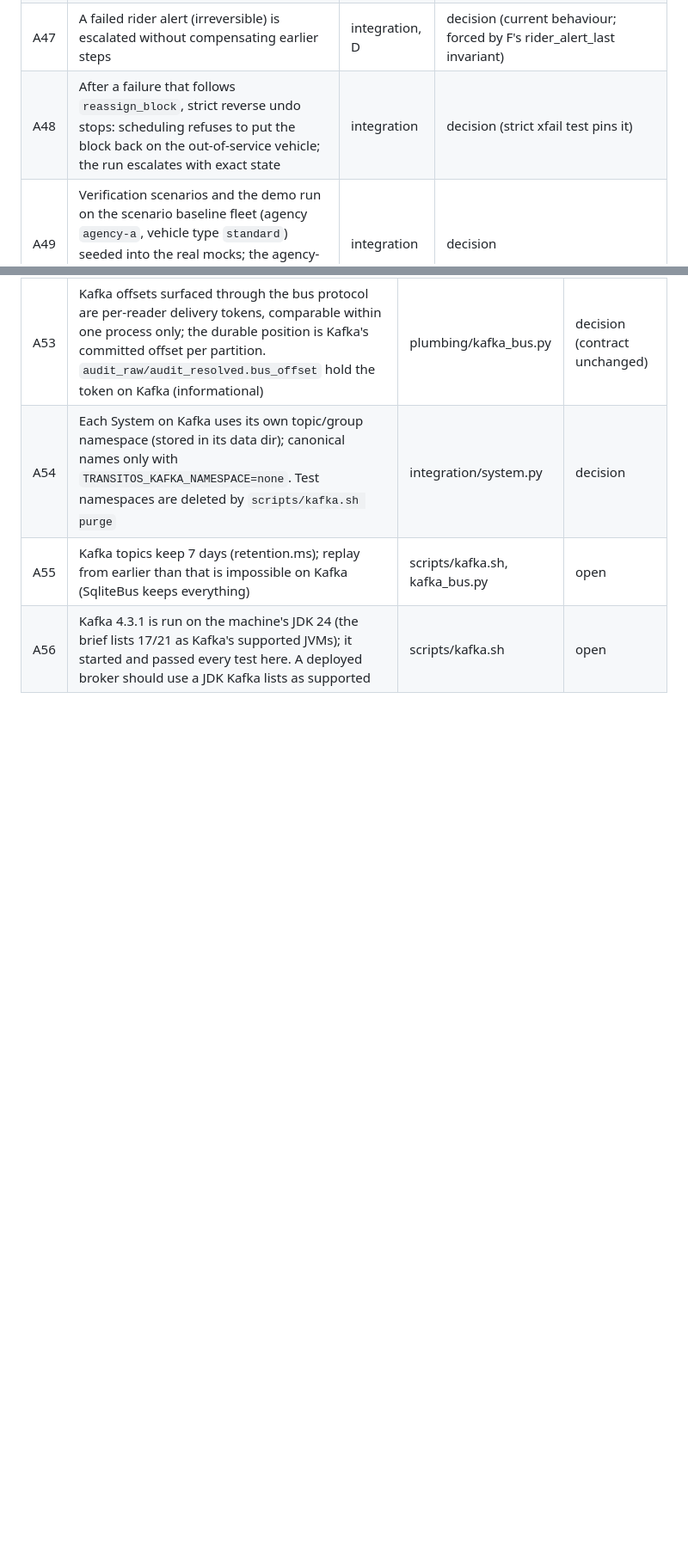
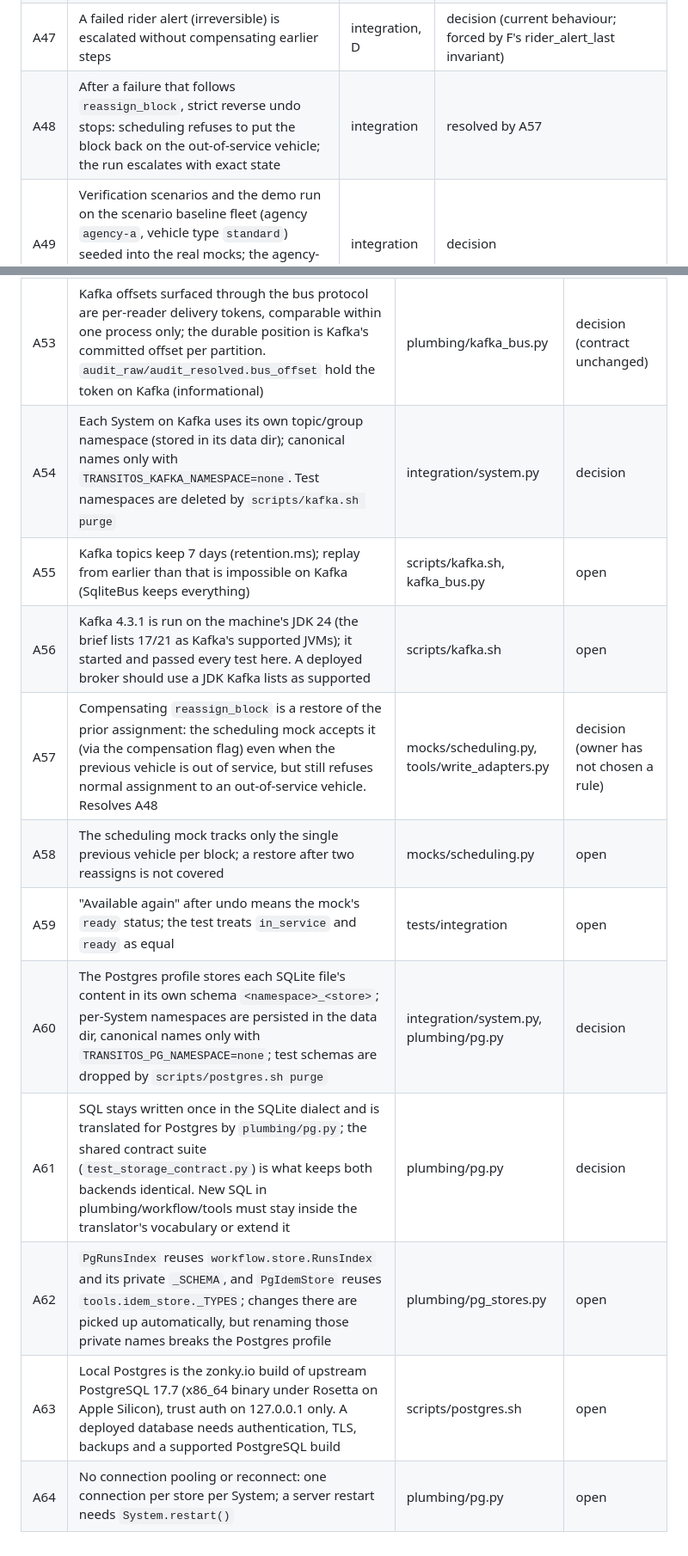
Before and after one commit to kranthi7899/transitOS_poc_clean, a Markdown page: docs/ASSUMPTIONS.md, 2 parts joined by grey strips. Shown at 86% size. Drawn GitHub-style; blank space fills up the shorter version.

Commit message:
docs: merge undo (A57-A59) and Postgres (A60-A64) assumptions, resolve A48
Co-Authored-By: Claude Sonnet 5.5 <noreply@anthropic.com>
Claude-Session: https://claude.ai/code/session_017845bjrrSLV8cXaD9G5tRF

```diff
--- a/docs/ASSUMPTIONS.md
+++ b/docs/ASSUMPTIONS.md
@@ -62,7 +62,7 @@ ids collided; every assumption now has one id (old track ids in the mapping tabl
 | A45 | Compensations are exempt from approval but not from the kill switch | F, D | confirmed |
 | A46 | `autonomy=recommend` forbids every write of that action; `act` exempts approval | F, D | open (not exercised on the real world) |
 | A47 | A failed rider alert (irreversible) is escalated without compensating earlier steps | integration, D | decision (current behaviour; forced by F's rider_alert_last invariant) |
-| A48 | After a failure that follows `reassign_block`, strict reverse undo stops: scheduling refuses to put the block back on the out-of-service vehicle; the run escalates with exact state | integration | decision (strict xfail test pins it) |
+| A48 | After a failure that follows `reassign_block`, strict reverse undo stops: scheduling refuses to put the block back on the out-of-service vehicle; the run escalates with exact state | integration | resolved by A57 |
 | A49 | Verification scenarios and the demo run on the scenario baseline fleet (agency `agency-a`, vehicle type `standard`) seeded into the real mocks; the agency-042 seed currently escalates (A26, one spare per block) | integration | decision |
 | A50 | The integration operations log (human decisions, expiries, kill-switch toggles with a global sequence) is in memory; the durable audit is the append-only DecisionStore | integration | open |
 
@@ -87,3 +87,11 @@ ids collided; every assumption now has one id (old track ids in the mapping tabl
 | A54 | Each System on Kafka uses its own topic/group namespace (stored in its data dir); canonical names only with `TRANSITOS_KAFKA_NAMESPACE=none`. Test namespaces are deleted by `scripts/kafka.sh purge` | integration/system.py | decision |
 | A55 | Kafka topics keep 7 days (retention.ms); replay from earlier than that is impossible on Kafka (SqliteBus keeps everything) | scripts/kafka.sh, kafka_bus.py | open |
 | A56 | Kafka 4.3.1 is run on the machine's JDK 24 (the brief lists 17/21 as Kafka's supported JVMs); it started and passed every test here. A deployed broker should use a JDK Kafka lists as supported | scripts/kafka.sh | open |
+| A57 | Compensating `reassign_block` is a restore of the prior assignment: the scheduling mock accepts it (via the compensation flag) even when the previous vehicle is out of service, but still refuses normal assignment to an out-of-service vehicle. Resolves A48 | mocks/scheduling.py, tools/write_adapters.py | decision (owner has not chosen a rule) |
+| A58 | The scheduling mock tracks only the single previous vehicle per block; a restore after two reassigns is not covered | mocks/scheduling.py | open |
+| A59 | "Available again" after undo means the mock's `ready` status; the test treats `in_service` and `ready` as equal | tests/integration | open |
+| A60 | The Postgres profile stores each SQLite file's content in its own schema `<namespace>_<store>`; per-System namespaces are persisted in the data dir, canonical names only with `TRANSITOS_PG_NAMESPACE=none`; test schemas are dropped by `scripts/postgres.sh purge` | integration/system.py, plumbing/pg.py | decision |
+| A61 | SQL stays written once in the SQLite dialect and is translated for Postgres by `plumbing/pg.py`; the shared contract suite (`test_storage_contract.py`) is what keeps both backends identical. New SQL in plumbing/workflow/tools must stay inside the translator's vocabulary or extend it | plumbing/pg.py | decision |
+| A62 | `PgRunsIndex` reuses `workflow.store.RunsIndex` and its private `_SCHEMA`, and `PgIdemStore` reuses `tools.idem_store._TYPES`; changes there are picked up automatically, but renaming those private names breaks the Postgres profile | plumbing/pg_stores.py | open |
+| A63 | Local Postgres is the zonky.io build of upstream PostgreSQL 17.7 (x86_64 binary under Rosetta on Apple Silicon), trust auth on 127.0.0.1 only. A deployed database needs authentication, TLS, backups and a supported PostgreSQL build | scripts/postgres.sh | open |
+| A64 | No connection pooling or reconnect: one connection per store per System; a server restart needs `System.restart()` | plumbing/pg.py | open |
```
Also changed, not shown: coordination/handoffs/POSTGRES.md (+2 -0 lines).
